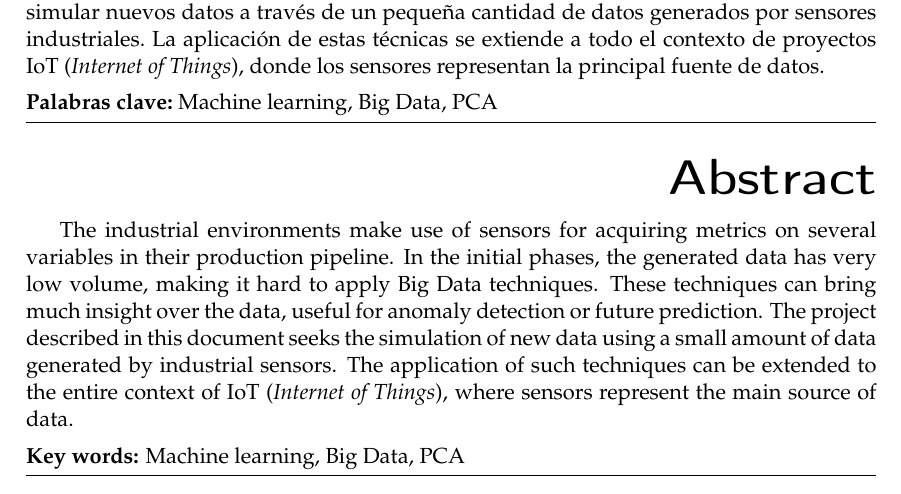
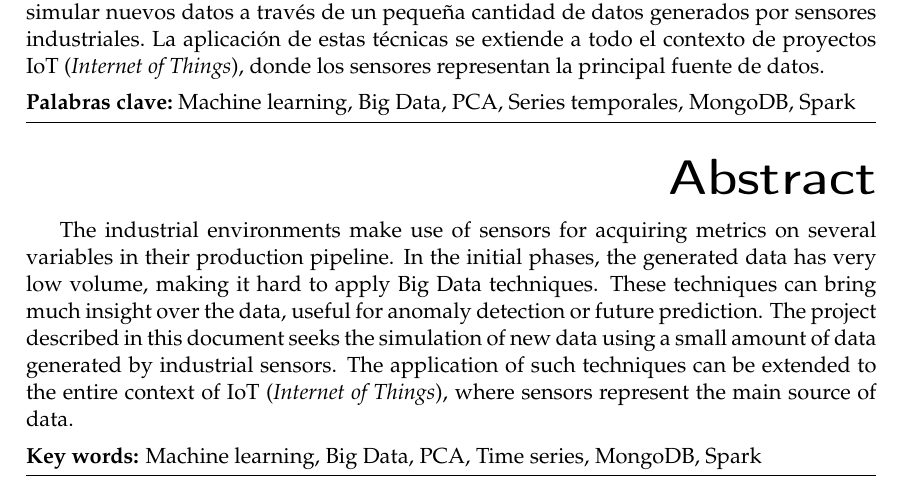
Before and after one commit to pedromorfeu/TFM, a LaTeX thesis (tfgetsinf/tex/latex/tfgetsinf/simulation.tex): part of page 3 of 56, cut so that both start at the same text. Compiled offline with pdfLaTeX.

```diff
--- a/tfgetsinf/tex/latex/tfgetsinf/simulation.tex
+++ b/tfgetsinf/tex/latex/tfgetsinf/simulation.tex
@@ -38,9 +38,9 @@
 \curs{2015-2016}
 
 \keywords
-{Machine learning, Big Data, PCA}
-{Machine learning, Big Data, PCA}
-{Machine learning, Big Data, PCA}
+{Machine learning, Big Data, PCA, Series temporales, MongoDB, Spark}
+{Machine learning, Big Data, PCA, Series temporales, MongoDB, Spark}
+{Machine learning, Big Data, PCA, Time series, MongoDB, Spark}
 
 \begin{document}
 
```
Also changed, not shown: 2 other files.
